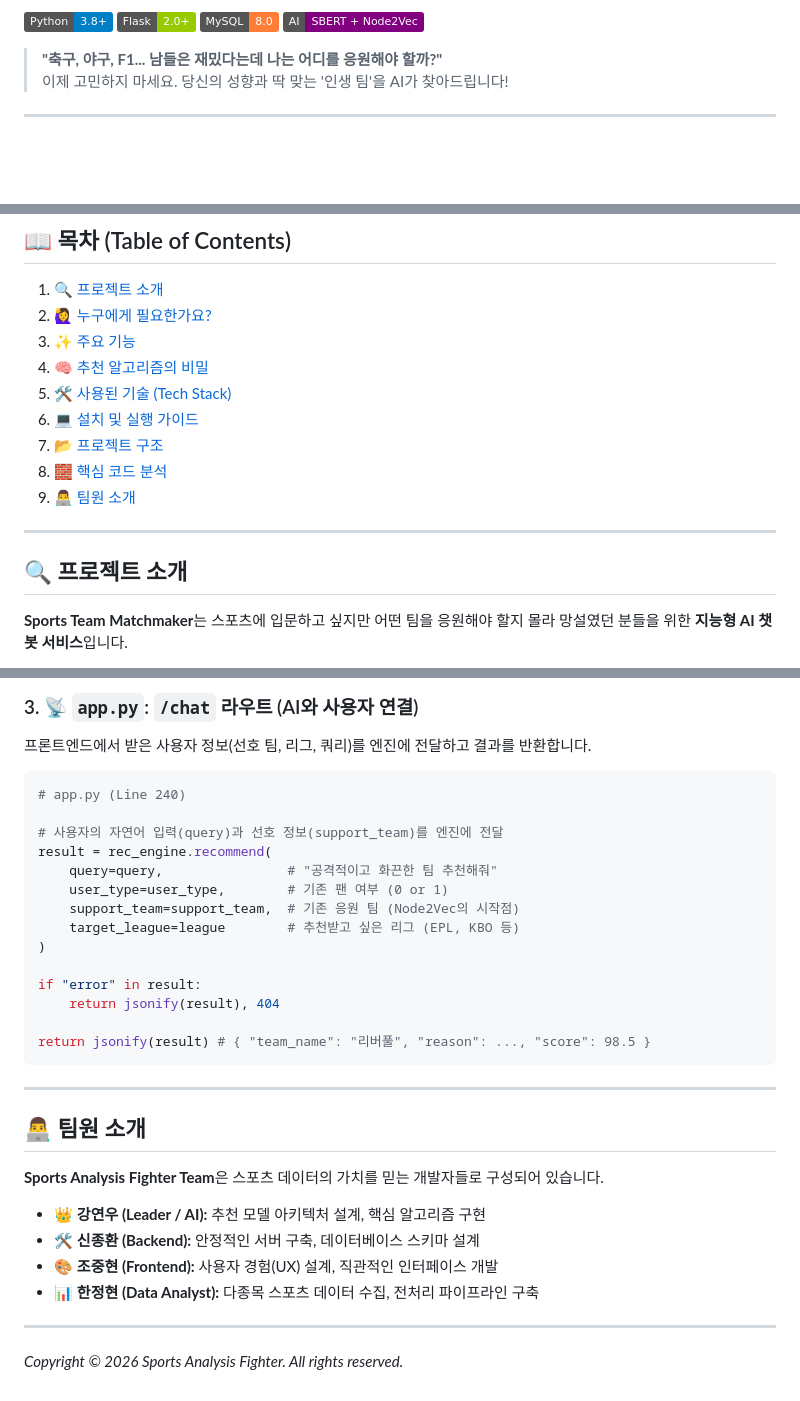
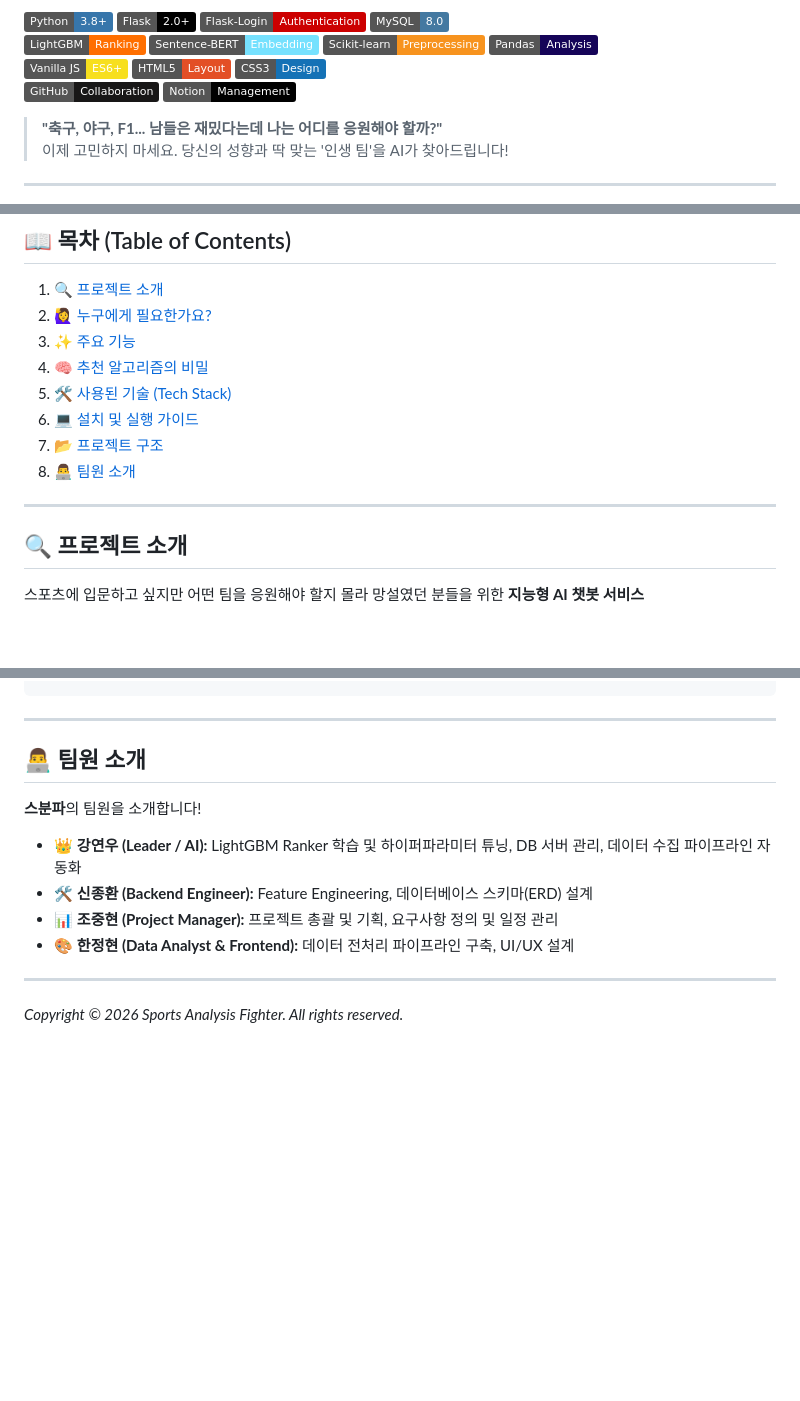
Before and after one commit to Pause000/sports-analysis-fighter, a Markdown page: README.md, 3 parts joined by grey strips. GitHub-like rendering; badges without logos; blank space fills up the shorter version.

````diff
--- a/README.md
+++ b/README.md
@@ -2,8 +3,21 @@
 
-![Python](https://img.shields.io/badge/Python-3.8%2B-blue?logo=python&logoColor=white)
-![Flask](https://img.shields.io/badge/Flask-2.0%2B-green?logo=flask&logoColor=white)
-![MySQL](https://img.shields.io/badge/MySQL-8.0-orange?logo=mysql&logoColor=white)
-![AI](https://img.shields.io/badge/AI-SBERT%20%2B%20Node2Vec-purple)
+![Python](https://img.shields.io/badge/Python-3.8%2B-3776AB?style=flat&logo=python&logoColor=white)
+![Flask](https://img.shields.io/badge/Flask-2.0%2B-000000?style=flat&logo=flask&logoColor=white)
+![Flask-Login](https://img.shields.io/badge/Flask--Login-Authentication-CC0000?style=flat&logo=flask&logoColor=white)
+![MySQL](https://img.shields.io/badge/MySQL-8.0-4479A1?style=flat&logo=mysql&logoColor=white)
+  <br>
+![LightGBM](https://img.shields.io/badge/LightGBM-Ranking-FF6F00?style=flat&logo=lightgbm&logoColor=white)
+![Sentence-BERT](https://img.shields.io/badge/Sentence--BERT-Embedding-76E1FE?style=flat)
+![Scikit-learn](https://img.shields.io/badge/Scikit--learn-Preprocessing-F7931E?style=flat&logo=scikit-learn&logoColor=white)
+![Pandas](https://img.shields.io/badge/Pandas-Analysis-150458?style=flat&logo=pandas&logoColor=white)
+  <br>
+![Vanilla JS](https://img.shields.io/badge/Vanilla%20JS-ES6+-F7DF1E?style=flat&logo=javascript&logoColor=black)
+![HTML5](https://img.shields.io/badge/HTML5-Layout-E34F26?style=flat&logo=html5&logoColor=white)
+![CSS3](https://img.shields.io/badge/CSS3-Design-1572B6?style=flat&logo=css3&logoColor=white)
+  <br>
+![GitHub](https://img.shields.io/badge/GitHub-Collaboration-181717?style=flat&logo=github&logoColor=white)
+![Notion](https://img.shields.io/badge/Notion-Management-000000?style=flat&logo=notion&logoColor=white)
+</div>
 
 > **"축구, 야구, F1... 남들은 재밌다는데 나는 어디를 응원해야 할까?"**
 > 이제 고민하지 마세요. 당신의 성향과 딱 맞는 '인생 팀'을 AI가 찾아드립니다!
@@ -18,11 +32,10 @@
 5.  [🛠 사용된 기술 (Tech Stack)](#-사용된-기술-tech-stack)
 6.  [💻 설치 및 실행 가이드](#-설치-및-실행-가이드)
 7.  [📂 프로젝트 구조](#-프로젝트-구조-directory)
-8.  [🧱 핵심 코드 분석](#-핵심-코드-분석-code-deep-dive)
-9.  [👨‍💻 팀원 소개](#-팀원-소개)
+8.  [👨‍💻 팀원 소개](#-팀원-소개)
 
 ---
 
 ## 🔍 프로젝트 소개
-**Sports Team Matchmaker**는 스포츠에 입문하고 싶지만 어떤 팀을 응원해야 할지 몰라 망설였던 분들을 위한 **지능형 AI 챗봇 서비스**입니다.
+스포츠에 입문하고 싶지만 어떤 팀을 응원해야 할지 몰라 망설였던 분들을 위한 **지능형 AI 챗봇 서비스**
 
@@ -198,32 +155,13 @@ def calculate_integrated_score(self, query, anchor_name, candidate):
-### 3. 📡 `app.py`: `/chat` 라우트 (AI와 사용자 연결)
-프론트엔드에서 받은 사용자 정보(선호 팀, 리그, 쿼리)를 엔진에 전달하고 결과를 반환합니다.
-
-```python
-# app.py (Line 240)
-
-# 사용자의 자연어 입력(query)과 선호 정보(support_team)를 엔진에 전달
-result = rec_engine.recommend(
-    query=query,                # "공격적이고 화끈한 팀 추천해줘"
-    user_type=user_type,        # 기존 팬 여부 (0 or 1)
-    support_team=support_team,  # 기존 응원 팀 (Node2Vec의 시작점)
-    target_league=league        # 추천받고 싶은 리그 (EPL, KBO 등)
-)
-
-if "error" in result:
-    return jsonify(result), 404
-
-return jsonify(result) # { "team_name": "리버풀", "reason": ..., "score": 98.5 }
-```
 
 ---
 
 ## 👨‍💻 팀원 소개
-**Sports Analysis Fighter Team**은 스포츠 데이터의 가치를 믿는 개발자들로 구성되어 있습니다.
+**스분파**의 팀원을 소개합니다!
 
-*   👑 **강연우 (Leader / AI):** 추천 모델 아키텍처 설계, 핵심 알고리즘 구현
-*   🛠 **신종환 (Backend):** 안정적인 서버 구축, 데이터베이스 스키마 설계
-*   🎨 **조중현 (Frontend):** 사용자 경험(UX) 설계, 직관적인 인터페이스 개발
-*   📊 **한정현 (Data Analyst):** 다종목 스포츠 데이터 수집, 전처리 파이프라인 구축
+*   👑 **강연우 (Leader / AI):** LightGBM Ranker 학습 및 하이퍼파라미터 튜닝, DB 서버 관리, 데이터 수집 파이프라인 자동화
+*   🛠 **신종환 (Backend Engineer):** Feature Engineering, 데이터베이스 스키마(ERD) 설계
+*   📊 **조중현 (Project Manager):** 프로젝트 총괄 및 기획, 요구사항 정의 및 일정 관리
+*   🎨 **한정현 (Data Analyst & Frontend):** 데이터 전처리 파이프라인 구축, UI/UX 설계
 
 ---
 
````
Also changed, not shown: other parts of README.md (+6 -61 lines).
